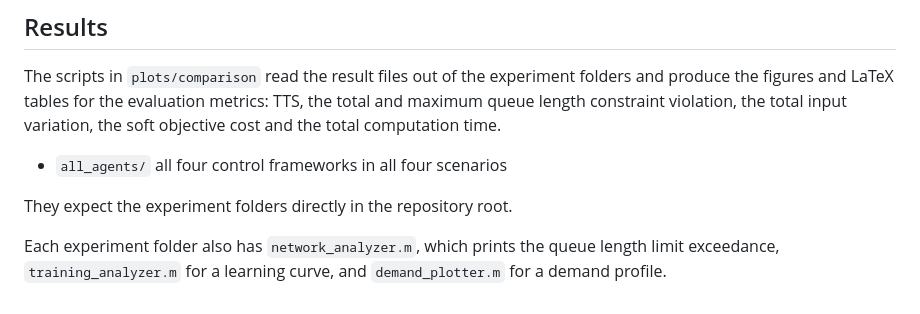
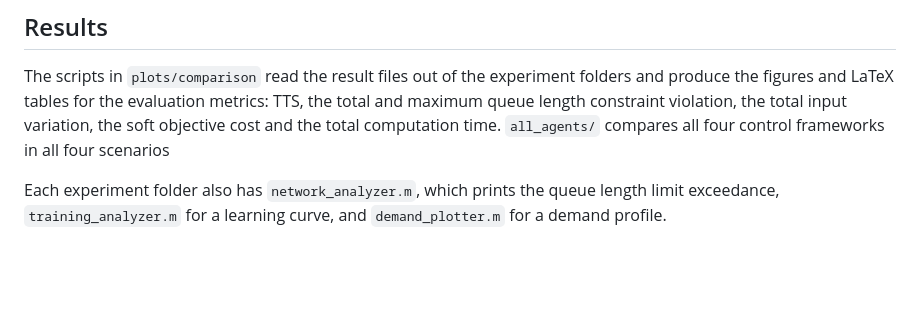
Before and after one commit to GirayOnur/Sharing-Control-Authority-Between-DRL-and-MPC, a Markdown page: README.md, the part around the change. GitHub-like rendering; blank space fills up the shorter version.

Commit message:
Refine README content for clarity and conciseness

```diff
--- a/README.md
+++ b/README.md
@@ -130,10 +130,7 @@ The scripts in `plots/comparison` read the result files out of the experiment
 folders and produce the figures and LaTeX tables for the evaluation metrics:
 TTS, the total and maximum queue length constraint violation, the total input
 variation, the soft objective cost and the total computation time.
-
-- `all_agents/` all four control frameworks in all four scenarios
-
-They expect the experiment folders directly in the repository root.
+`all_agents/` compares all four control frameworks in all four scenarios
 
 Each experiment folder also has `network_analyzer.m`, which prints the queue
 length limit exceedance, `training_analyzer.m` for a
```
